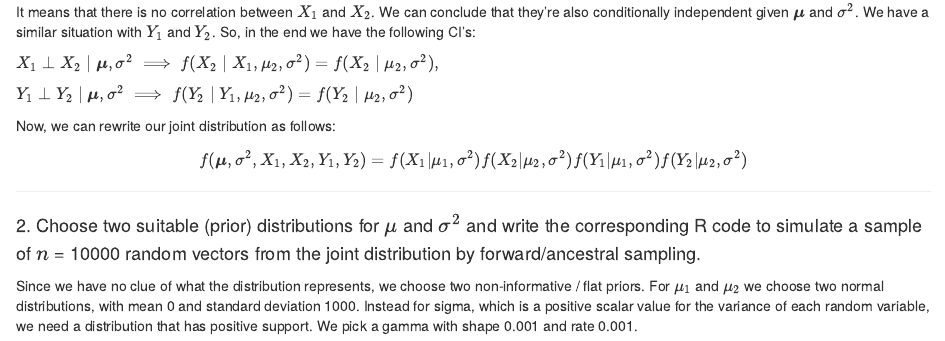
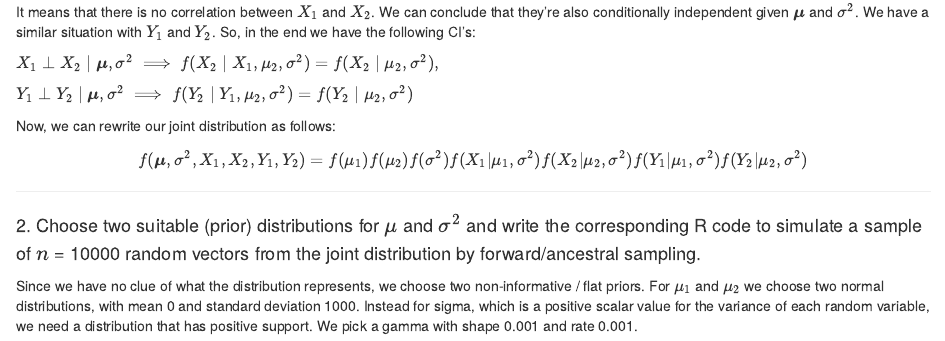
Before and after one commit to Wuj94/SDSHW3, an R Markdown document (hw-03.Rmd): the page in a window 1100 px wide, from 2160 px down. Rendered offline with R 4.5, knitr and Pandoc, with nearby package versions; code that draws random numbers runs with fixed seeds of ours; some code elsewhere in the file could not run offline.

Commit message:
Rmd part A update

```diff
--- a/hw-03.Rmd
+++ b/hw-03.Rmd
@@ -158,7 +158,7 @@ $Y_1 \perp Y_2 \mid \boldsymbol{\mu}, \sigma^2 \implies f(Y_2 \mid Y_1, \mu_2, \
 Now, we can rewrite our joint distribution as follows:
 
 \[
-f(\boldsymbol{\mu}, \sigma^2, X_1,X_2,Y_1,Y_2 ) = f(X_1  \lvert  \mu_1,\sigma^2)f(X_2  \lvert  \mu_2,\sigma^2) f(Y_1  \lvert  \mu_1,\sigma^2) f(Y_2  \lvert  \mu_2, \sigma^2)
+f(\boldsymbol{\mu}, \sigma^2, X_1,X_2,Y_1,Y_2 ) = f(\mu_1)f(\mu_2)f(\sigma^2)f(X_1  \lvert  \mu_1,\sigma^2)f(X_2  \lvert  \mu_2,\sigma^2) f(Y_1  \lvert  \mu_1,\sigma^2) f(Y_2  \lvert  \mu_2, \sigma^2)
 \]
 
 ---
```
